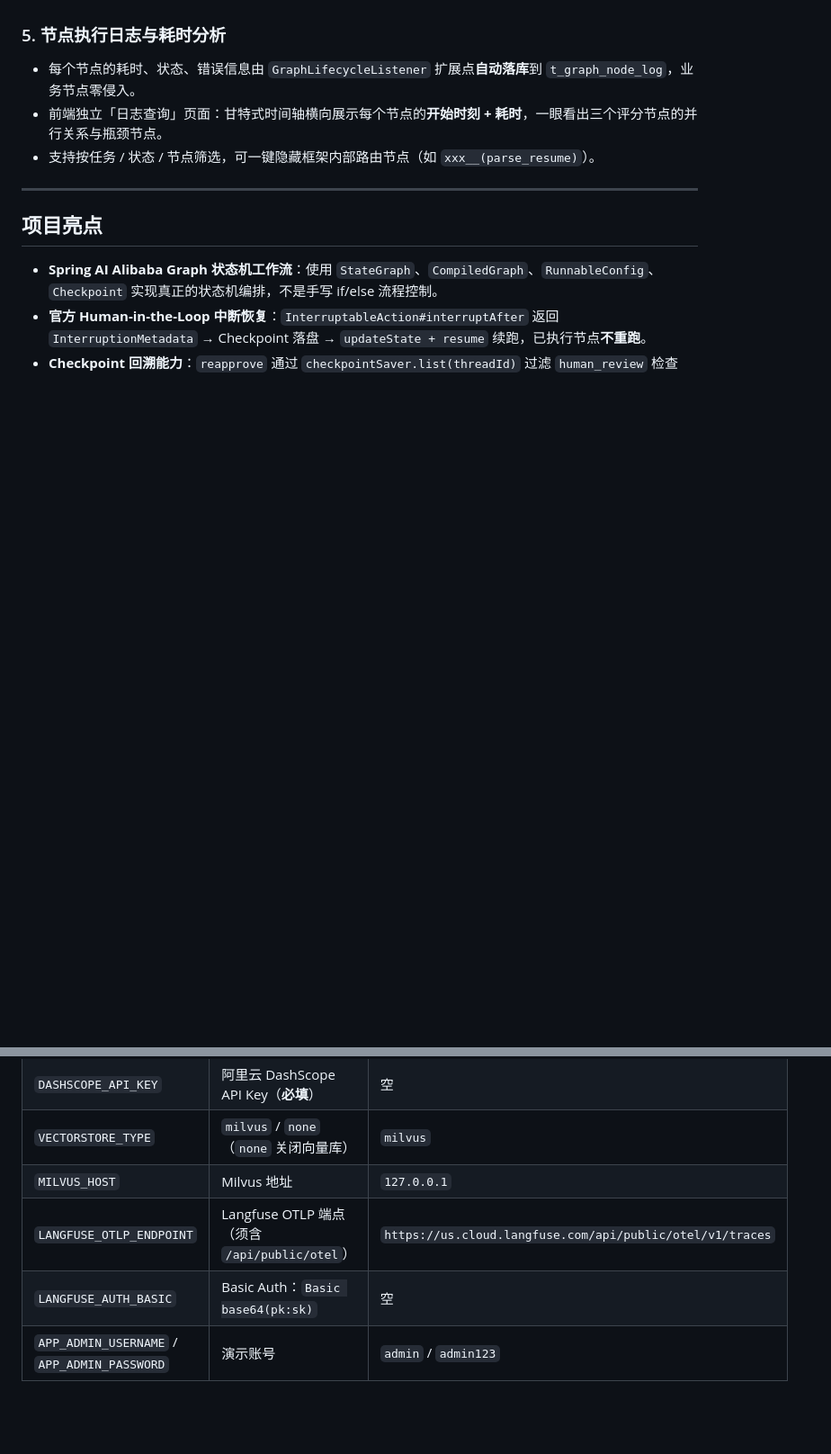
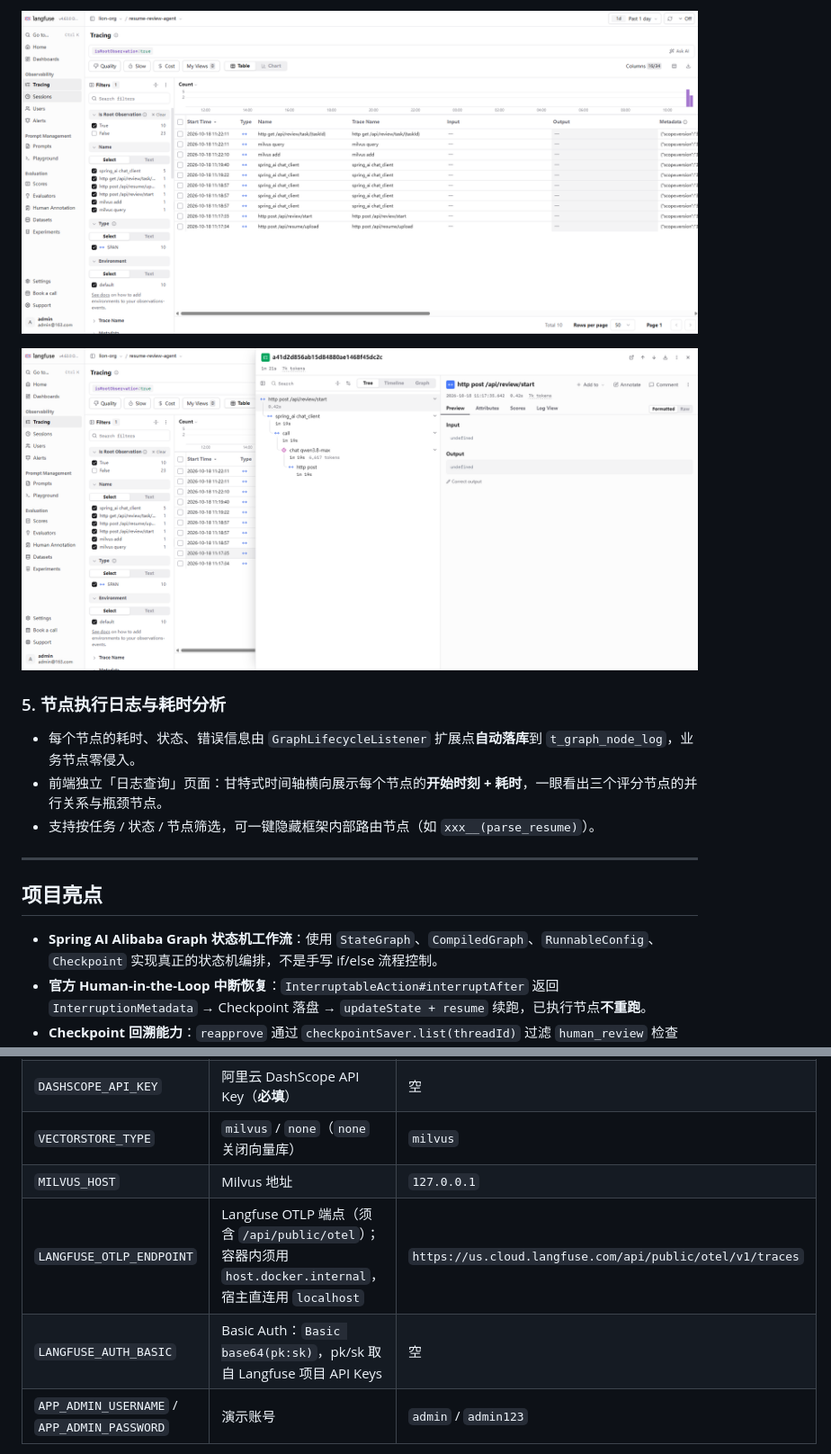
Before and after one commit to xxkfz-lioncode/lion-resume-review-agent, a Markdown page: README.md, 2 parts joined by grey strips. Shown at 90% size. GitHub-like rendering; pictures changed too: README.assets/image-20261018115629589.png (added), README.assets/image-20261018115654876.png (added); blank space fills up the shorter version.

```diff
--- a/README.md
+++ b/README.md
@@ -62,3 +126,6 @@
+![Langfuse Tracing 列表](README.assets/image-20261018115629589.png)
+
+![Langfuse Trace 详情](README.assets/image-20261018115654876.png)
 
 ### 5. 节点执行日志与耗时分析
 
@@ -704,8 +771,8 @@ npm run dev
 | `DASHSCOPE_API_KEY` | 阿里云 DashScope API Key（**必填**） | 空 |
 | `VECTORSTORE_TYPE` | `milvus` / `none`（`none` 关闭向量库） | `milvus` |
 | `MILVUS_HOST` | Milvus 地址 | `127.0.0.1` |
-| `LANGFUSE_OTLP_ENDPOINT` | Langfuse OTLP 端点（须含 `/api/public/otel`） | `https://us.cloud.langfuse.com/api/public/otel/v1/traces` |
-| `LANGFUSE_AUTH_BASIC` | Basic Auth：`Basic base64(pk:sk)` | 空 |
+| `LANGFUSE_OTLP_ENDPOINT` | Langfuse OTLP 端点（须含 `/api/public/otel`）；容器内须用 `host.docker.internal`，宿主直连用 `localhost` | `https://us.cloud.langfuse.com/api/public/otel/v1/traces` |
+| `LANGFUSE_AUTH_BASIC` | Basic Auth：`Basic base64(pk:sk)`，pk/sk 取自 Langfuse 项目 API Keys | 空 |
 | `APP_ADMIN_USERNAME` / `APP_ADMIN_PASSWORD` | 演示账号 | `admin` / `admin123` |
 
 非敏感开关在 `application.yml` 的 `resume.*` 下：`checkpoint-store`、`checkpoint-ttl-hours`、`llm-retry-times`、`llm-retry-delay-ms`、`upload-dir`。
```
Also changed, not shown: other parts of README.md (+68 -1 lines), 4 other files.
